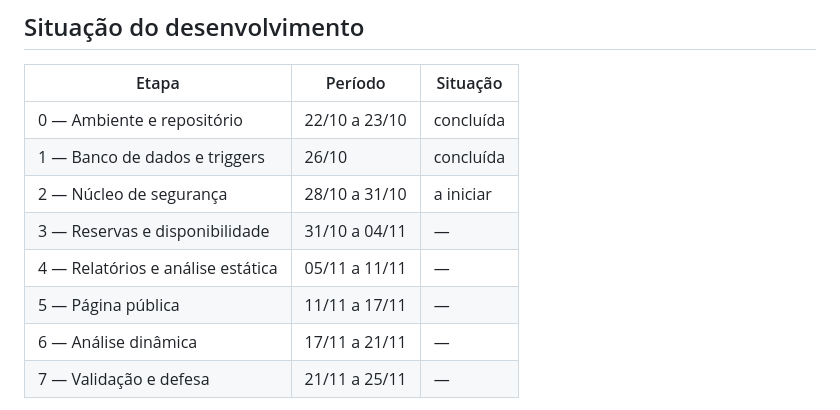
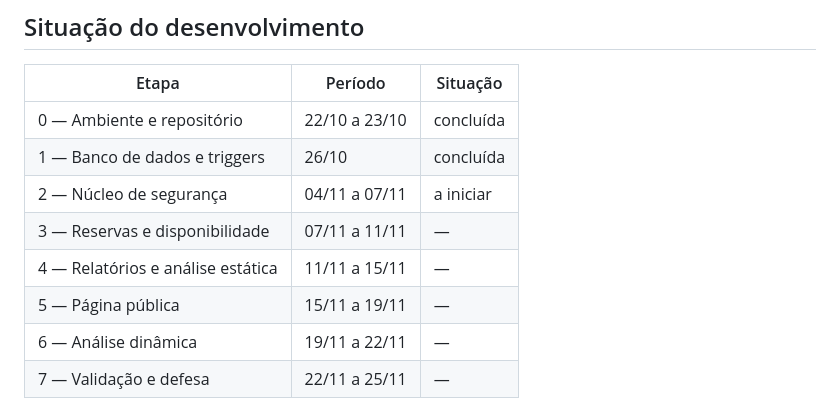
Before and after one commit to dimasmmdasilva/projetoVillaJu, a Markdown page: README.md, the part around one of its changes. Rendered like a GitHub page.

Commit message:
atualiza cronograma com Entrega 2 adiada para 11/11

```diff
--- a/README.md
+++ b/README.md
@@ -259,10 +259,10 @@ O cookie de sessão usa `HttpOnly`, `Secure` e `SameSite=Lax`.
 |---|---|---|
 | 0 — Ambiente e repositório | 22/10 a 23/10 | concluída |
 | 1 — Banco de dados e triggers | 26/10 | concluída |
-| 2 — Núcleo de segurança | 28/10 a 31/10 | a iniciar |
-| 3 — Reservas e disponibilidade | 31/10 a 04/11 | — |
-| 4 — Relatórios e análise estática | 05/11 a 11/11 | — |
-| 5 — Página pública | 11/11 a 17/11 | — |
-| 6 — Análise dinâmica | 17/11 a 21/11 | — |
-| 7 — Validação e defesa | 21/11 a 25/11 | — |
+| 2 — Núcleo de segurança | 04/11 a 07/11 | a iniciar |
+| 3 — Reservas e disponibilidade | 07/11 a 11/11 | — |
+| 4 — Relatórios e análise estática | 11/11 a 15/11 | — |
+| 5 — Página pública | 15/11 a 19/11 | — |
+| 6 — Análise dinâmica | 19/11 a 22/11 | — |
+| 7 — Validação e defesa | 22/11 a 25/11 | — |
 
```
Also changed, not shown: other parts of README.md (+1 -1 lines).
